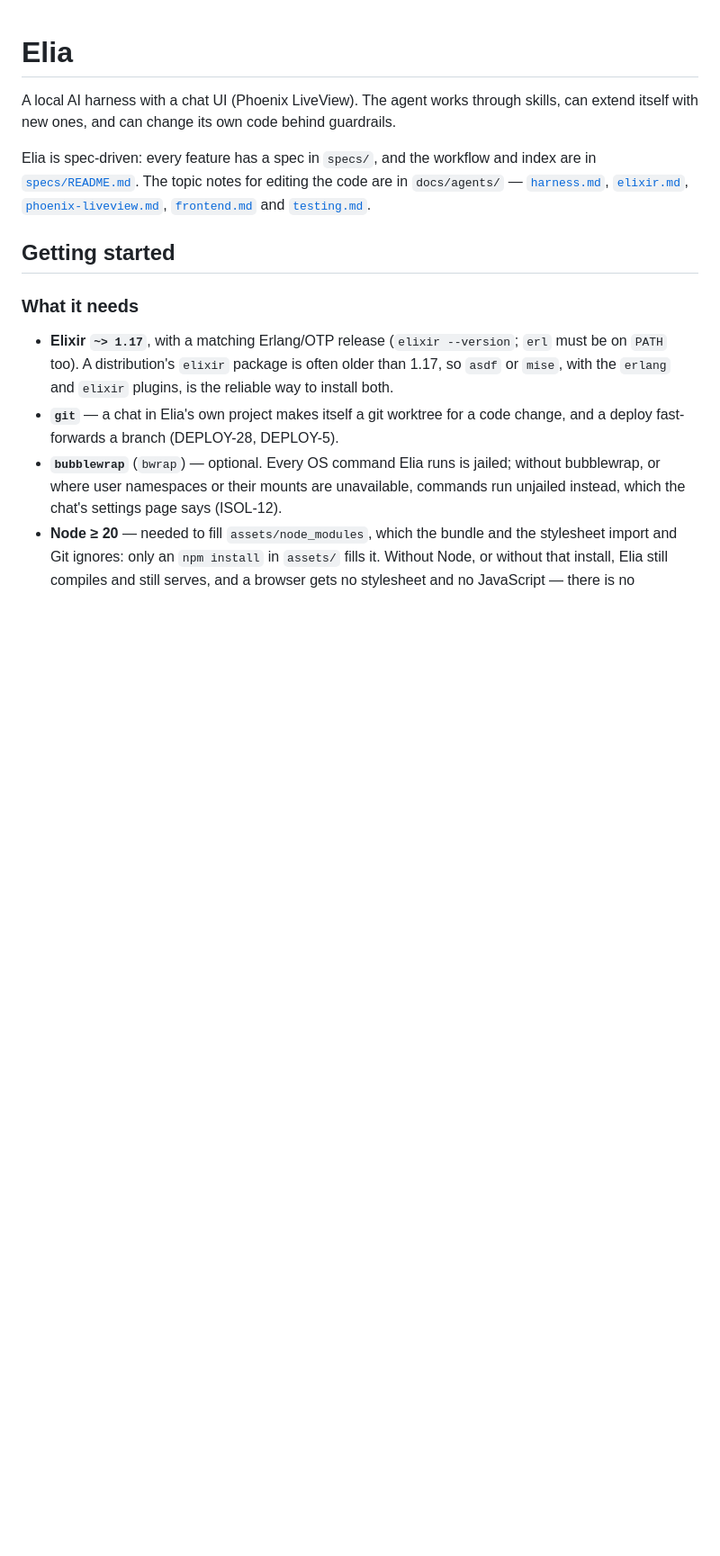
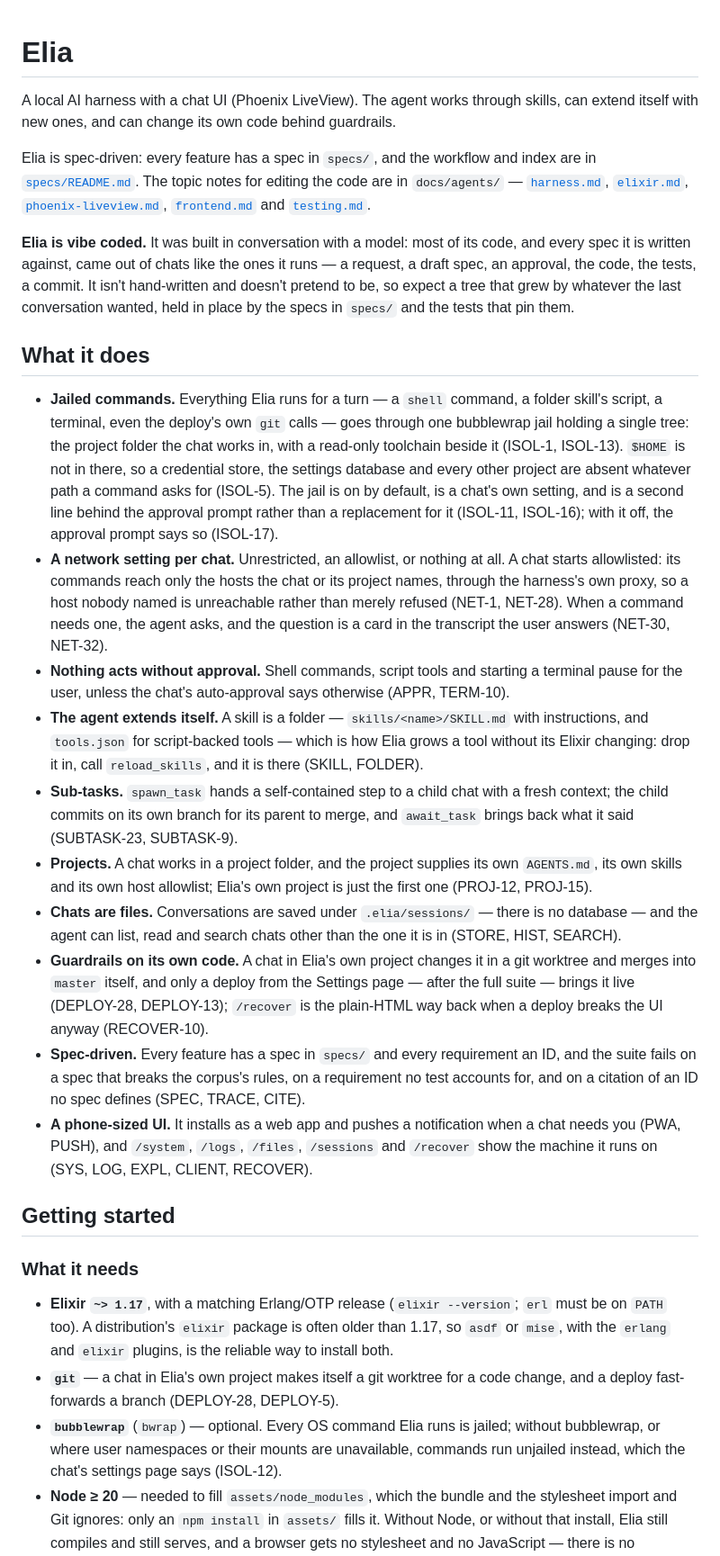
Before and after one commit to Tommos0/elia, a Markdown page: README.md, the part around one of its changes. Shown at 90% size. Rendered like a GitHub page; blank space fills up the shorter version.

Commit message:
docs: retake the README screenshots and say what Elia does
The four pictures in docs/screenshots/ were taken in November, before the
dashboard, the chat's cards and the settings page changed. Retaken with
bin/preview at the width the default phone preview now uses (430, PREVIEW-9),
dark theme, on the sample data a preview seeds (PREVIEW-10, PREVIEW-15), and
the captions say what each one now shows.

The README also says what the thing does: a jailed command (ISOL), a chat's
network setting (NET), approvals, folder skills, sub-tasks, projects, chats
as files, the guardrails on its own code, and the spec corpus. And it says
plainly that it is vibe coded.

```diff
--- a/README.md
+++ b/README.md
@@ -11,6 +11,59 @@ the code are in `docs/agents/` — [`harness.md`](docs/agents/harness.md),
 [`phoenix-liveview.md`](docs/agents/phoenix-liveview.md),
 [`frontend.md`](docs/agents/frontend.md) and
 [`testing.md`](docs/agents/testing.md).
+
+**Elia is vibe coded.** It was built in conversation with a model: most of its
+code, and every spec it is written against, came out of chats like the ones it
+runs — a request, a draft spec, an approval, the code, the tests, a commit. It
+isn't hand-written and doesn't pretend to be, so expect a tree that grew by
+whatever the last conversation wanted, held in place by the specs in `specs/`
+and the tests that pin them.
+
+## What it does
+
+- **Jailed commands.** Everything Elia runs for a turn — a `shell` command, a
+  folder skill's script, a terminal, even the deploy's own `git` calls — goes
+  through one bubblewrap jail holding a single tree: the project folder the chat
+  works in, with a read-only toolchain beside it (ISOL-1, ISOL-13). `$HOME` is
+  not in there, so a credential store, the settings database and every other
+  project are absent whatever path a command asks for (ISOL-5). The jail is on
+  by default, is a chat's own setting, and is a second line behind the approval
+  prompt rather than a replacement for it (ISOL-11, ISOL-16); with it off, the
+  approval prompt says so (ISOL-17).
+- **A network setting per chat.** Unrestricted, an allowlist, or nothing at all.
+  A chat starts allowlisted: its commands reach only the hosts the chat or its
+  project names, through the harness's own proxy, so a host nobody named is
+  unreachable rather than merely refused (NET-1, NET-28). When a command needs
+  one, the agent asks, and the question is a card in the transcript the user
+  answers (NET-30, NET-32).
+- **Nothing acts without approval.** Shell commands, script tools and starting a
+  terminal pause for the user, unless the chat's auto-approval says otherwise
+  (APPR, TERM-10).
+- **The agent extends itself.** A skill is a folder — `skills/<name>/SKILL.md`
+  with instructions, and `tools.json` for script-backed tools — which is how
+  Elia grows a tool without its Elixir changing: drop it in, call
+  `reload_skills`, and it is there (SKILL, FOLDER).
+- **Sub-tasks.** `spawn_task` hands a self-contained step to a child chat with a
+  fresh context; the child commits on its own branch for its parent to merge,
+  and `await_task` brings back what it said (SUBTASK-23, SUBTASK-9).
+- **Projects.** A chat works in a project folder, and the project supplies its
+  own `AGENTS.md`, its own skills and its own host allowlist; Elia's own project
+  is just the first one (PROJ-12, PROJ-15).
+- **Chats are files.** Conversations are saved under `.elia/sessions/` — there is
+  no database — and the agent can list, read and search chats other than the one
+  it is in (STORE, HIST, SEARCH).
+- **Guardrails on its own code.** A chat in Elia's own project changes it in a
+  git worktree and merges into `master` itself, and only a deploy from the
+  Settings page — after the full suite — brings it live (DEPLOY-28, DEPLOY-13);
+  `/recover` is the plain-HTML way back when a deploy breaks the UI anyway
+  (RECOVER-10).
+- **Spec-driven.** Every feature has a spec in `specs/` and every requirement an
+  ID, and the suite fails on a spec that breaks the corpus's rules, on a
+  requirement no test accounts for, and on a citation of an ID no spec defines
+  (SPEC, TRACE, CITE).
+- **A phone-sized UI.** It installs as a web app and pushes a notification when
+  a chat needs you (PWA, PUSH), and `/system`, `/logs`, `/files`, `/sessions`
+  and `/recover` show the machine it runs on (SYS, LOG, EXPL, CLIENT, RECOVER).
 
 ## Getting started
 
```
Also changed, not shown: other parts of README.md (+6 -8 lines), docs/screenshots/chat.png, docs/screenshots/dashboard.png, docs/screenshots/question.png, docs/screenshots/settings.png.
